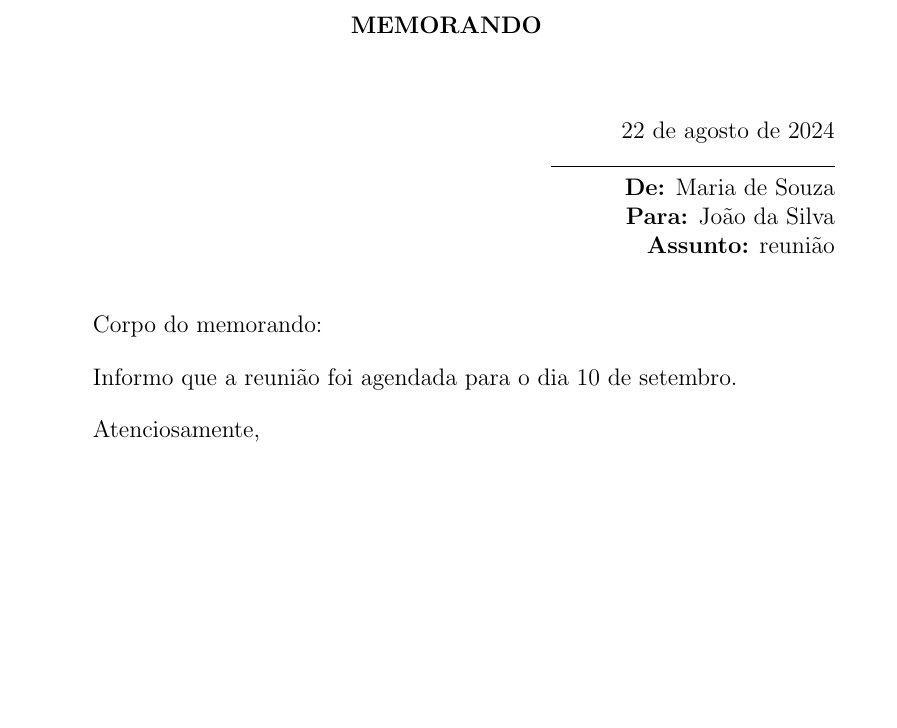
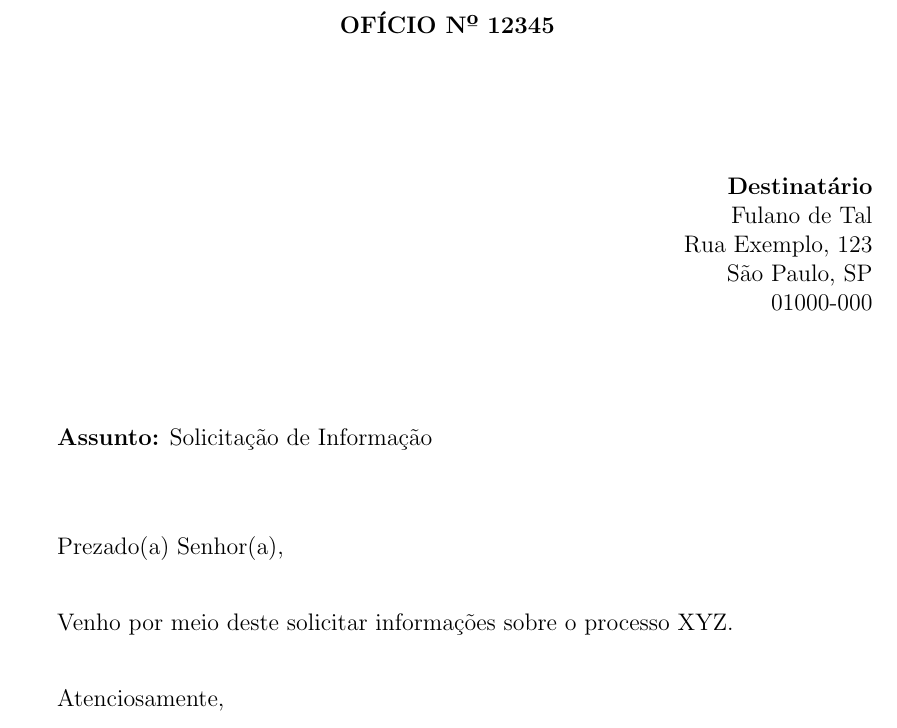
Before and after one commit to andretokumoto/TCC-BE, a LaTeX document (FormataiBackEnd/FormataiBE_API/templates/arquivo_gerado.tex): part of the page, cut at the place of the change, the shorter picture padded with empty space. Compiled offline with pdfLaTeX.

Commit message:
gerando pdf - funcionando

```diff
--- a/FormataiBackEnd/FormataiBE_API/templates/arquivo_gerado.tex
+++ b/FormataiBackEnd/FormataiBE_API/templates/arquivo_gerado.tex
@@ -10,26 +8,30 @@
 \begin{document}
 
 \begin{center}
-    \textbf{MEMORANDO}
+    \textbf{OFÍCIO Nº 12345}
 \end{center}
+
+\vspace{1cm}
+
+\begin{flushright}
+    \textbf{Destinatário} \\
+    Fulano de Tal \\
+    Rua Exemplo, 123 \\
+    São Paulo, SP \\
+    01000-000
+\end{flushright}
+
+\vspace{1cm}
+
+\textbf{Assunto:} Solicitação de Informação
+
+\vspace{1cm}
+
+Prezado(a) Senhor(a),
 
 \bigskip
 
-\begin{flushright}
-    \today \\
-    \rule{5cm}{0.4pt} \\
-    \textbf{De:} Maria de Souza \\
-    \textbf{Para:} João da Silva \\
-    \textbf{Assunto:} reunião
-\end{flushright}
-
-\bigskip
-
-Corpo do memorando:
-
-\bigskip
-
-Informo que a reunião foi agendada para o dia 10 de setembro.
+Venho por meio deste solicitar informações sobre o processo XYZ.
 
 \bigskip
 
```
Also changed, not shown: FormataiBackEnd/FormataiBE_API/templates/memorando.tex (+1 -1 lines), FormataiBackEnd/FormataiBE_API/templates/oficio.tex (+2 -4 lines), FormataiBackEnd/FormataiBE_API/templates/arquivo_gerado.pdf (added), FormataiBackEnd/FormataiBE_API/templates/arquivo_gerado.tex (12 more changed lines), 4 other files.
